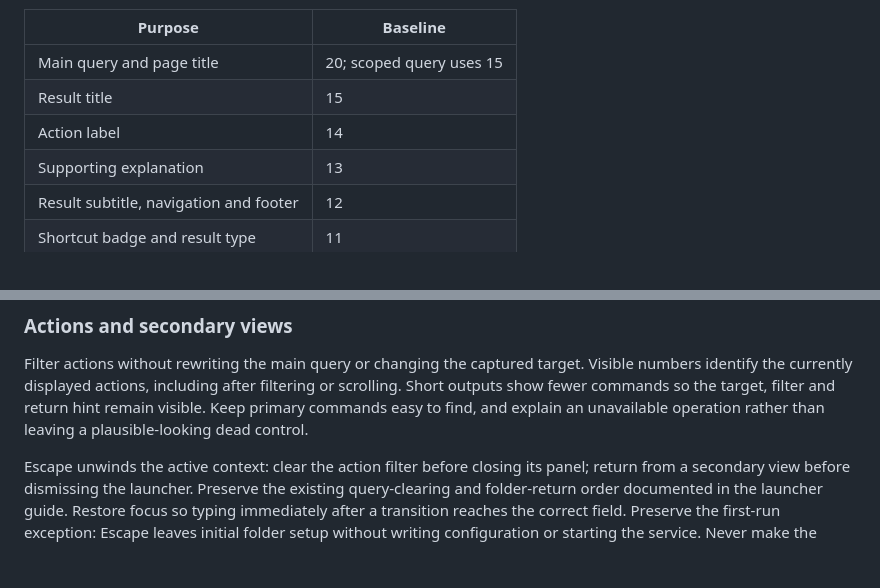
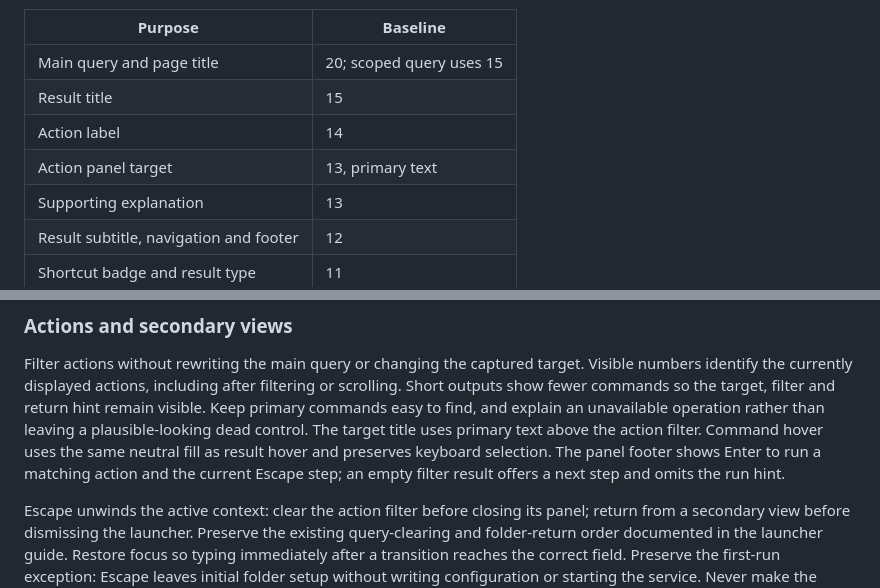
Before and after one commit to Lucenx9/ferroseek, a Markdown page: DESIGN.md, 2 parts joined by grey strips. Rendered like a GitHub page; blank space fills up the shorter version.

```diff
--- a/DESIGN.md
+++ b/DESIGN.md
@@ -97,6 +97,7 @@ Current sizes in [ui.rs](crates/launcher/src/ui.rs) are logical pixels:
 | Main query and page title | 20; scoped query uses 15 |
 | Result title | 15 |
 | Action label | 14 |
+| Action panel target | 13, primary text |
 | Supporting explanation | 13 |
 | Result subtitle, navigation and footer | 12 |
 | Shortcut badge and result type | 11 |
@@ -169,6 +170,10 @@ Visible numbers identify the currently displayed actions, including after
 filtering or scrolling. Short outputs show fewer commands so the target, filter
 and return hint remain visible. Keep primary commands easy to find, and explain an
 unavailable operation rather than leaving a plausible-looking dead control.
+The target title uses primary text above the action filter. Command hover uses
+the same neutral fill as result hover and preserves keyboard selection. The
+panel footer shows Enter to run a matching action and the current Escape step;
+an empty filter result offers a next step and omits the run hint.
 
 Escape unwinds the active context: clear the action filter before closing its
 panel; return from a secondary view before dismissing the launcher. Preserve
```
Also changed, not shown: docs/LAUNCHER.md (+4 -0 lines), docs/assets/launcher-actions.png, 1 other file.
